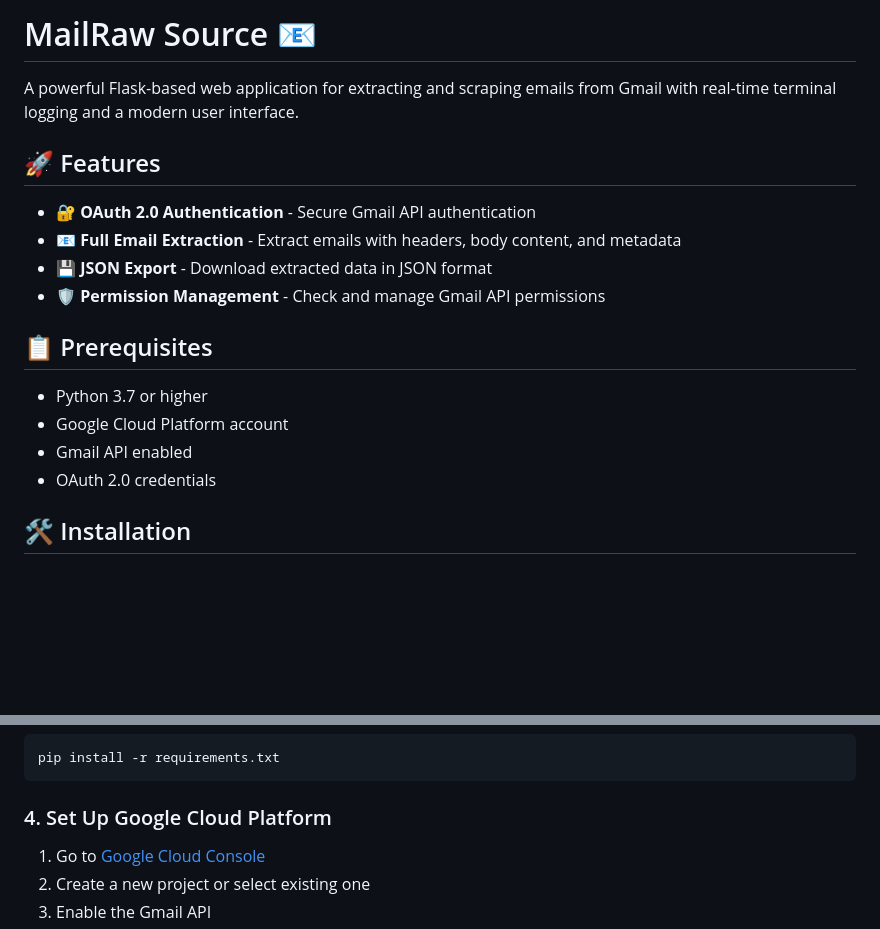
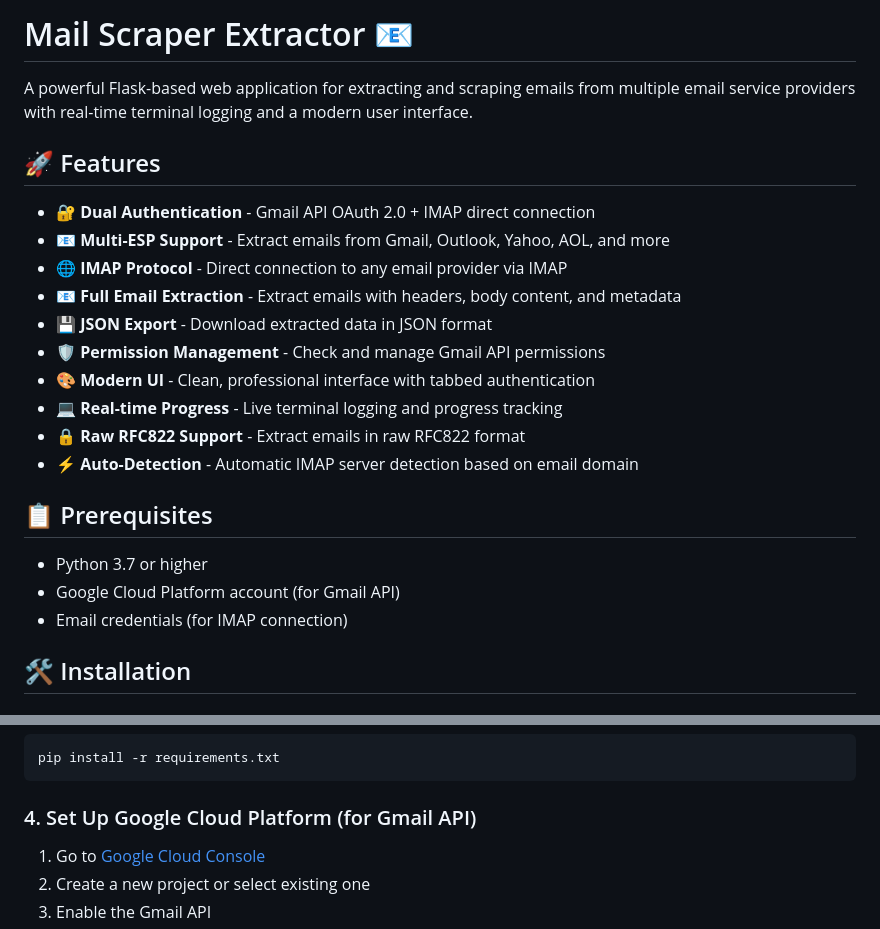
Before and after one commit to ikramkharou/Emails_scraping, a Markdown page: README.md, 2 parts joined by grey strips. Drawn GitHub-style; blank space fills up the shorter version.

````diff
--- a/README.md
+++ b/README.md
@@ -1,20 +1,25 @@
-# MailRaw Source 📧
+# Mail Scraper Extractor 📧
 
-A powerful Flask-based web application for extracting and scraping emails from Gmail with real-time terminal logging and a modern user interface.
+A powerful Flask-based web application for extracting and scraping emails from multiple email service providers with real-time terminal logging and a modern user interface.
 
 ## 🚀 Features
 
-- **🔐 OAuth 2.0 Authentication** - Secure Gmail API authentication
+- **🔐 Dual Authentication** - Gmail API OAuth 2.0 + IMAP direct connection
+- **📧 Multi-ESP Support** - Extract emails from Gmail, Outlook, Yahoo, AOL,  and more
+- **🌐 IMAP Protocol** - Direct connection to any email provider via IMAP
 - **📧 Full Email Extraction** - Extract emails with headers, body content, and metadata
 - **💾 JSON Export** - Download extracted data in JSON format
 - **🛡️ Permission Management** - Check and manage Gmail API permissions
+- **🎨 Modern UI** - Clean, professional interface with tabbed authentication
+- **💻 Real-time Progress** - Live terminal logging and progress tracking
+- **🔒 Raw RFC822 Support** - Extract emails in raw RFC822 format
+- **⚡ Auto-Detection** - Automatic IMAP server detection based on email domain
 
 ## 📋 Prerequisites
 
 - Python 3.7 or higher
-- Google Cloud Platform account
-- Gmail API enabled
-- OAuth 2.0 credentials
+- Google Cloud Platform account (for Gmail API)
+- Email credentials (for IMAP connection)
 
 ## 🛠️ Installation
 
@@ -40,7 +45,7 @@ source venv/bin/activate
 pip install -r requirements.txt
 ```
 
-### 4. Set Up Google Cloud Platform
+### 4. Set Up Google Cloud Platform (for Gmail API)
 
 1. Go to [Google Cloud Console](https://console.cloud.google.com/)
 2. Create a new project or select existing one
````
Also changed, not shown: other parts of README.md (+90 -17 lines).
